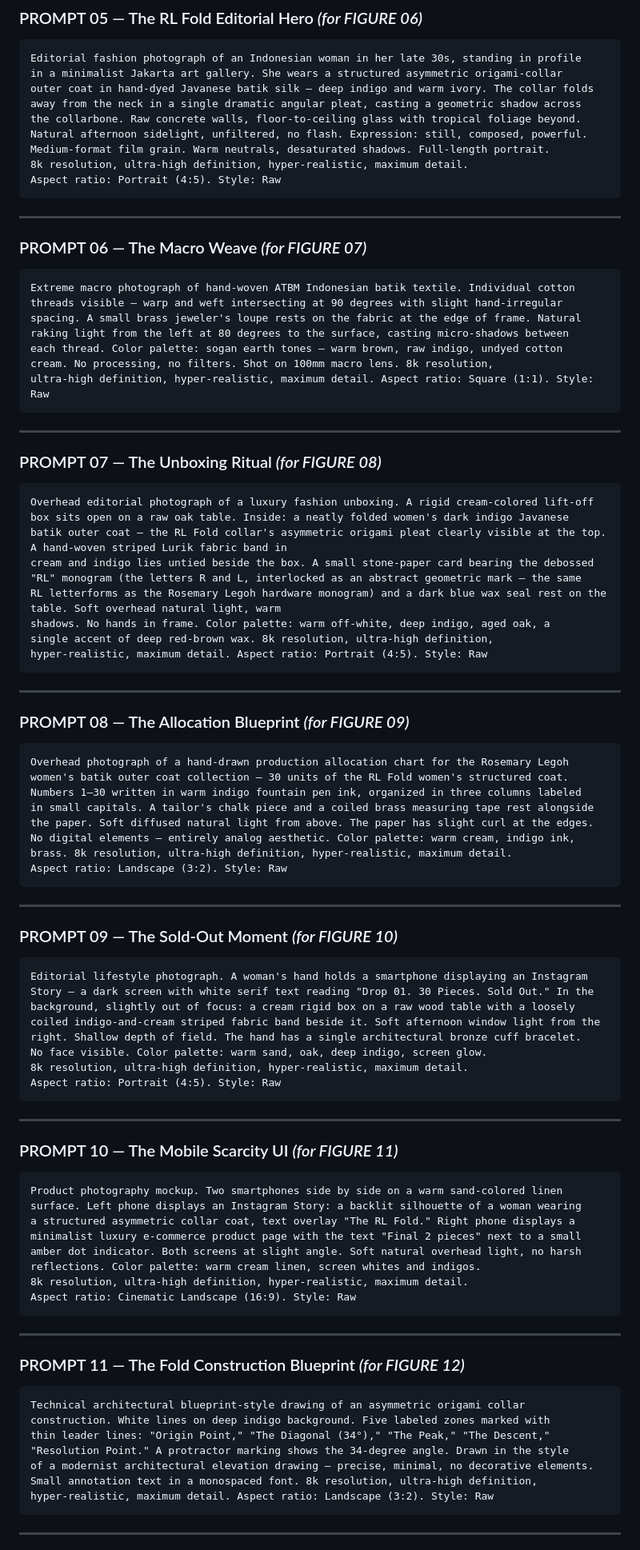
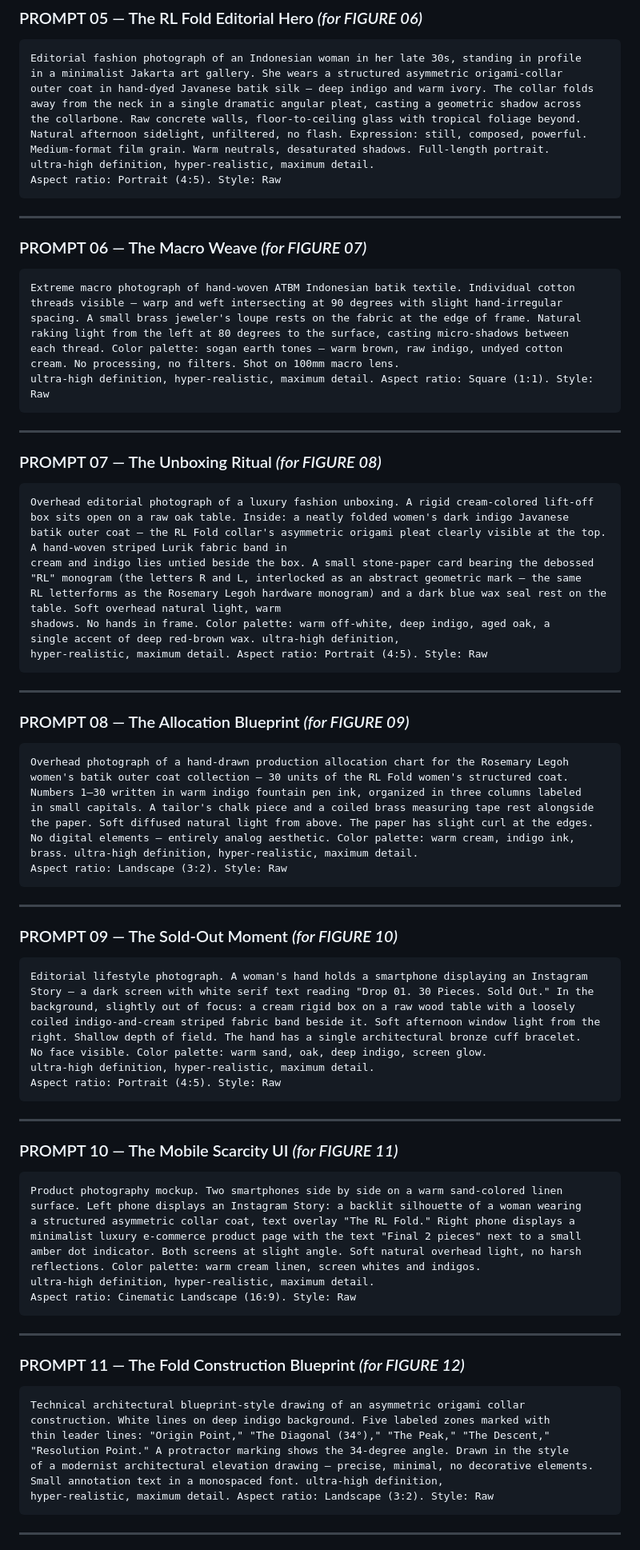
Before and after one commit to andrei-at-work/fashion-brand, a Markdown page: BUILDING_A_FASHION_HOUSE_ROSEMARY_LEGOH.md, the part around one of its changes. Shown at 80% size. Rendered like a GitHub page.

````diff
--- a/BUILDING_A_FASHION_HOUSE_ROSEMARY_LEGOH.md
+++ b/BUILDING_A_FASHION_HOUSE_ROSEMARY_LEGOH.md
@@ -1488,7 +1488,7 @@ away from the neck in a single dramatic angular pleat, casting a geometric shado
 the collarbone. Raw concrete walls, floor-to-ceiling glass with tropical foliage beyond.
 Natural afternoon sidelight, unfiltered, no flash. Expression: still, composed, powerful.
 Medium-format film grain. Warm neutrals, desaturated shadows. Full-length portrait.
-8k resolution, ultra-high definition, hyper-realistic, maximum detail.
+ultra-high definition, hyper-realistic, maximum detail.
 Aspect ratio: Portrait (4:5). Style: Raw
 ```
 
@@ -1502,7 +1502,7 @@ threads visible — warp and weft intersecting at 90 degrees with slight hand-ir
 spacing. A small brass jeweler's loupe rests on the fabric at the edge of frame. Natural
 raking light from the left at 80 degrees to the surface, casting micro-shadows between
 each thread. Color palette: sogan earth tones — warm brown, raw indigo, undyed cotton
-cream. No processing, no filters. Shot on 100mm macro lens. 8k resolution,
+cream. No processing, no filters. Shot on 100mm macro lens.
 ultra-high definition, hyper-realistic, maximum detail. Aspect ratio: Square (1:1). Style: Raw
 ```
 
@@ -1518,7 +1518,7 @@ cream and indigo lies untied beside the box. A small stone-paper card bearing th
 "RL" monogram (the letters R and L, interlocked as an abstract geometric mark — the same
 RL letterforms as the Rosemary Legoh hardware monogram) and a dark blue wax seal rest on the table. Soft overhead natural light, warm
 shadows. No hands in frame. Color palette: warm off-white, deep indigo, aged oak, a
-single accent of deep red-brown wax. 8k resolution, ultra-high definition,
+single accent of deep red-brown wax. ultra-high definition,
 hyper-realistic, maximum detail. Aspect ratio: Portrait (4:5). Style: Raw
 ```
 
@@ -1533,7 +1533,7 @@ Numbers 1–30 written in warm indigo fountain pen ink, organized in three colum
 in small capitals. A tailor's chalk piece and a coiled brass measuring tape rest alongside
 the paper. Soft diffused natural light from above. The paper has slight curl at the edges.
 No digital elements — entirely analog aesthetic. Color palette: warm cream, indigo ink,
-brass. 8k resolution, ultra-high definition, hyper-realistic, maximum detail.
+brass. ultra-high definition, hyper-realistic, maximum detail.
 Aspect ratio: Landscape (3:2). Style: Raw
 ```
 
@@ -1548,7 +1548,7 @@ background, slightly out of focus: a cream rigid box on a raw wood table with a
 coiled indigo-and-cream striped fabric band beside it. Soft afternoon window light from the
 right. Shallow depth of field. The hand has a single architectural bronze cuff bracelet.
 No face visible. Color palette: warm sand, oak, deep indigo, screen glow.
-8k resolution, ultra-high definition, hyper-realistic, maximum detail.
+ultra-high definition, hyper-realistic, maximum detail.
 Aspect ratio: Portrait (4:5). Style: Raw
 ```
 
@@ -1563,7 +1563,7 @@ a structured asymmetric collar coat, text overlay "The RL Fold." Right phone dis
 minimalist luxury e-commerce product page with the text "Final 2 pieces" next to a small
 amber dot indicator. Both screens at slight angle. Soft natural overhead light, no harsh
 reflections. Color palette: warm cream linen, screen whites and indigos.
-8k resolution, ultra-high definition, hyper-realistic, maximum detail.
+ultra-high definition, hyper-realistic, maximum detail.
 Aspect ratio: Cinematic Landscape (16:9). Style: Raw
 ```
 
@@ -1577,7 +1577,7 @@ construction. White lines on deep indigo background. Five labeled zones marked w
 thin leader lines: "Origin Point," "The Diagonal (34°)," "The Peak," "The Descent,"
 "Resolution Point." A protractor marking shows the 34-degree angle. Drawn in the style
 of a modernist architectural elevation drawing — precise, minimal, no decorative elements.
-Small annotation text in a monospaced font. 8k resolution, ultra-high definition,
+Small annotation text in a monospaced font. ultra-high definition,
 hyper-realistic, maximum detail. Aspect ratio: Landscape (3:2). Style: Raw
 ```
 
````
Also changed, not shown: other parts of BUILDING_A_FASHION_HOUSE_ROSEMARY_LEGOH.md (+5 -5 lines).
